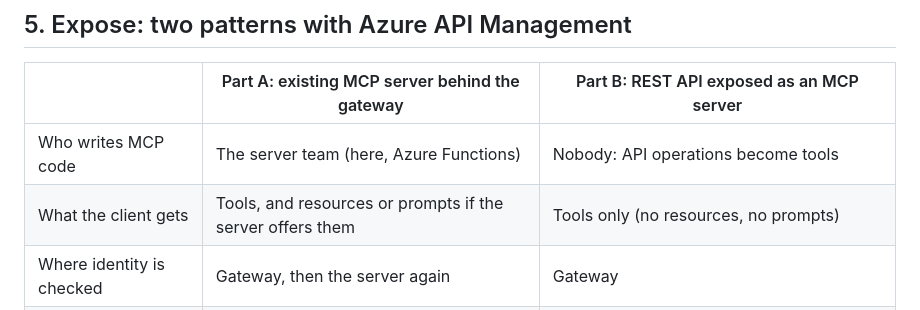
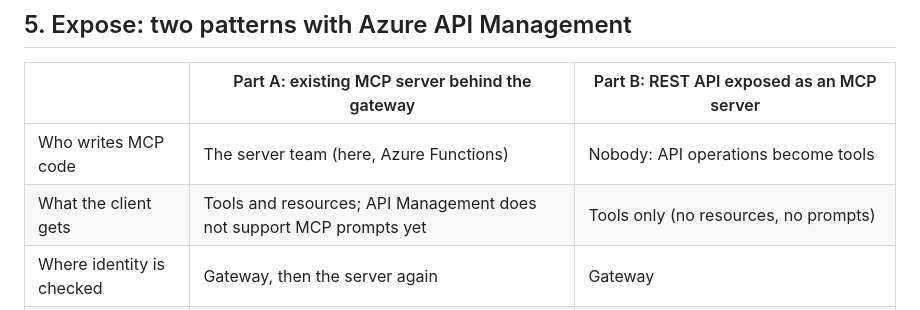
Before and after one commit to olivMertens/governed-mcp-workshop, a Markdown page: docs/INTEGRATION-OPTIONS.md, the part around the change. GitHub-like rendering.

```diff
--- a/docs/INTEGRATION-OPTIONS.md
+++ b/docs/INTEGRATION-OPTIONS.md
@@ -230,7 +230,7 @@ token for the server's own audience, one gateway in front, metadata-only logs an
 | | Part A: existing MCP server behind the gateway | Part B: REST API exposed as an MCP server |
 |---|---|---|
 | Who writes MCP code | The server team (here, Azure Functions) | Nobody: API operations become tools |
-| What the client gets | Tools, and resources or prompts if the server offers them | Tools only (no resources, no prompts) |
+| What the client gets | Tools and resources; API Management does not support MCP prompts yet | Tools only (no resources, no prompts) |
 | Where identity is checked | Gateway, then the server again | Gateway |
 | Server-side logic | Free: several calls, On-Behalf-Of, managed identity | One operation per tool |
 | Choose it when | Tools are designed for agents, or need their own logic | A stable REST API already exists and simple calls are enough |
```
Also changed, not shown: docs/fr/INTEGRATION-OPTIONS.md (+1 -1 lines).
